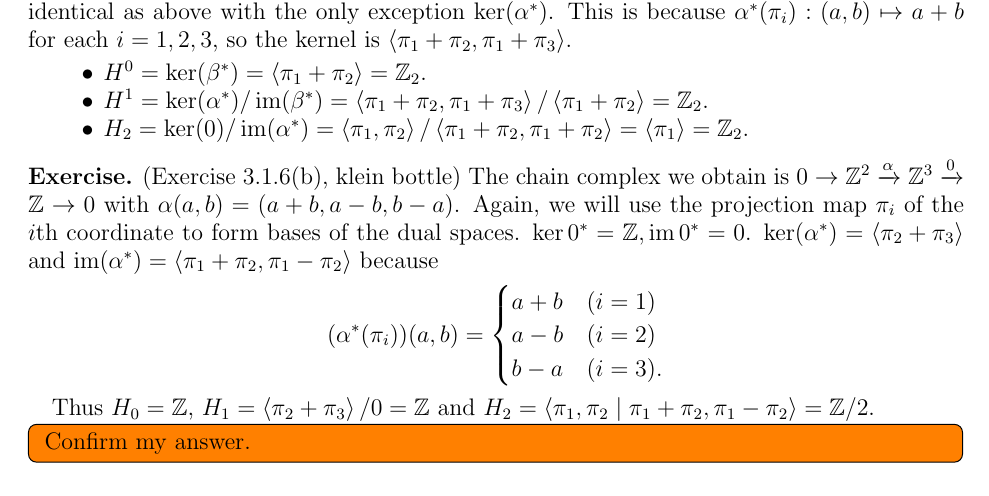
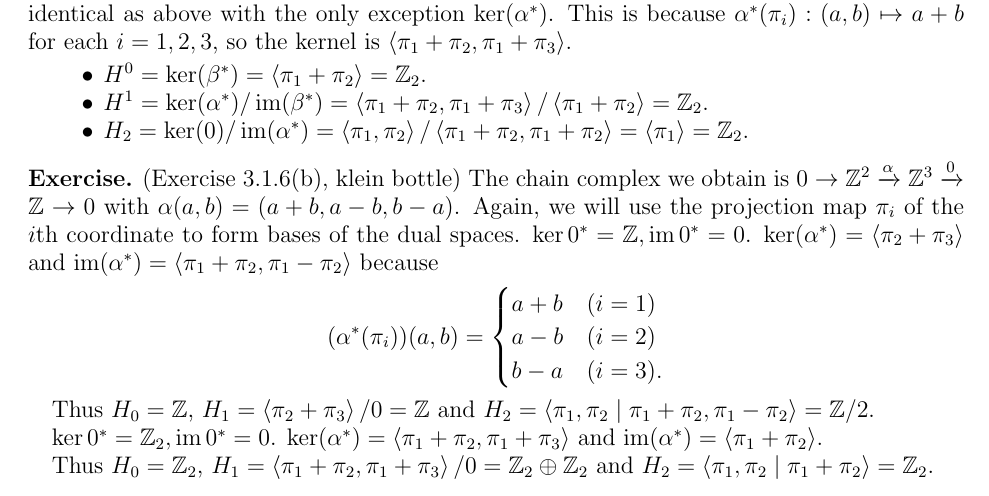
Before and after one commit to hidenori-shinohara/courses, a LaTeX problem sheet (math612/hw2/math612-hw2.tex): part of page 3 of 3, cut so that both start at the same text. Compiled offline with pdfLaTeX.

Commit message:
Finish ex 3.1.6

```diff
--- a/math612/hw2/math612-hw2.tex
+++ b/math612/hw2/math612-hw2.tex
@@ -222,10 +222,12 @@
     \end{cases}
   \end{align*}
 
-  Thus $H_0 =\mathbb{Z}$, $H_1 = \ev{\pi_2 + \pi_3} / 0 = \mathbb{Z}$ and $H_2 = \ev{\pi_1, \pi_2 \mid \pi_1 + \pi_2, \pi_1 - \pi_2} = \mathbb{Z} / 2$.
-  \todo[inline,caption={}]{
-    Confirm my answer.
-  }
+  Thus $H_0 = \mathbb{Z}$, $H_1 = \ev{\pi_2 + \pi_3} / 0 = \mathbb{Z}$ and $H_2 = \ev{\pi_1, \pi_2 \mid \pi_1 + \pi_2, \pi_1 - \pi_2} = \mathbb{Z} / 2$.
+
+  $\ker 0^{\ast} = \mathbb{Z}_2, \im 0^{\ast} = 0$.
+  $\ker(\alpha^{\ast}) = \ev{\pi_1 + \pi_2, \pi_1 + \pi_3}$ and $\im(\alpha^{\ast}) = \ev{\pi_1 + \pi_2}$.
+
+  Thus $H_0 = \mathbb{Z}_2$, $H_1 = \ev{\pi_1 + \pi_2, \pi_1 + \pi_3} / 0 = \mathbb{Z}_2 \oplus \mathbb{Z}_2$ and $H_2 = \ev{\pi_1, \pi_2 \mid \pi_1 + \pi_2} = \mathbb{Z}_2$.
 \end{exer}
 
 \end{document}
```
Also changed, not shown: math612/hw2/math612-hw2.pdf.
